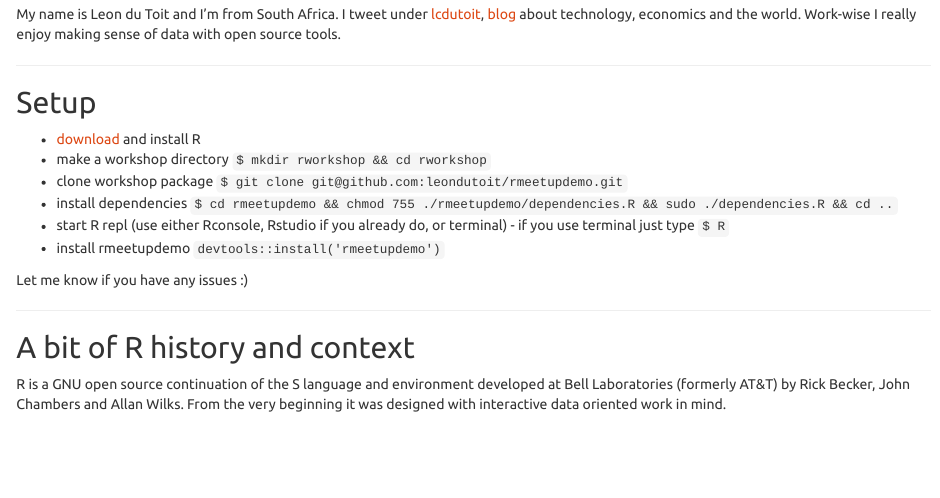
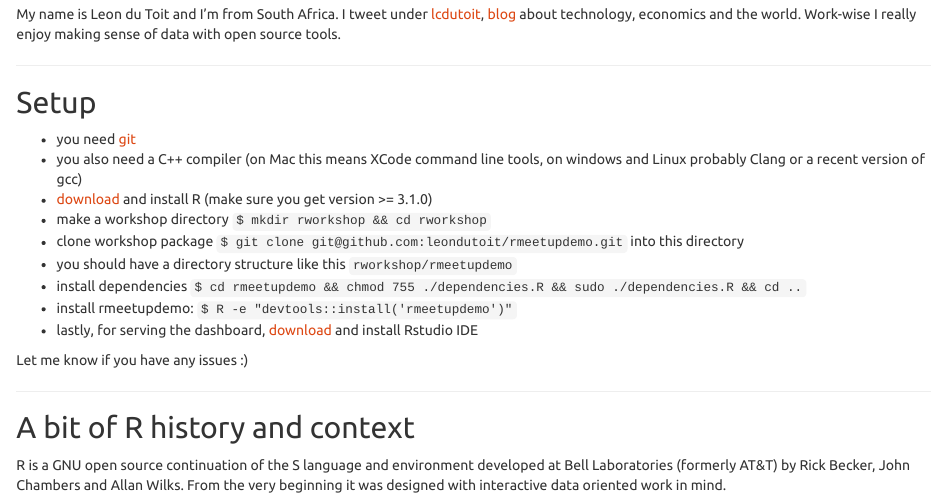
Before and after one commit to leondutoit/rmeetupdemo, an R Markdown document (tutorial.Rmd): the page in a window 1100 px wide, from 350 px down. Rendered offline with R 4.5, knitr and Pandoc, with nearby package versions.

Commit message:
same setup in tutorial as in readme

```diff
--- a/tutorial.Rmd
+++ b/tutorial.Rmd
@@ -28,12 +28,15 @@ Work-wise I really enjoy making sense of data with open source tools.
 Setup
 -----
 
-* [download](http://cran.uib.no/) and install R
+* you need [git](http://git-scm.com/downloads)
+* you also need a C++ compiler (on Mac this means XCode command line tools, on windows and Linux probably Clang or a recent version of gcc)
+* [download](http://cran.uib.no/) and install R (make sure you get version >= 3.1.0)
 * make a workshop directory `$ mkdir rworkshop && cd rworkshop`
-* clone workshop package `$ git clone git@github.com:leondutoit/rmeetupdemo.git`
-* install dependencies `$ cd rmeetupdemo && chmod 755 ./rmeetupdemo/dependencies.R && sudo ./dependencies.R && cd ..`
-* start R repl (use either Rconsole, Rstudio if you already do, or terminal) - if you use terminal just type `$ R`
-* install rmeetupdemo `devtools::install('rmeetupdemo')`
+* clone workshop package `$ git clone git@github.com:leondutoit/rmeetupdemo.git` into this directory
+* you should have a directory structure like this `rworkshop/rmeetupdemo`
+* install dependencies `$ cd rmeetupdemo && chmod 755 ./dependencies.R && sudo ./dependencies.R && cd ..`
+* install rmeetupdemo: `$ R -e "devtools::install('rmeetupdemo')"`
+* lastly, for serving the dashboard, [download](http://www.rstudio.com/products/RStudio/) and install Rstudio IDE
 
 Let me know if you have any issues :)
 
```
